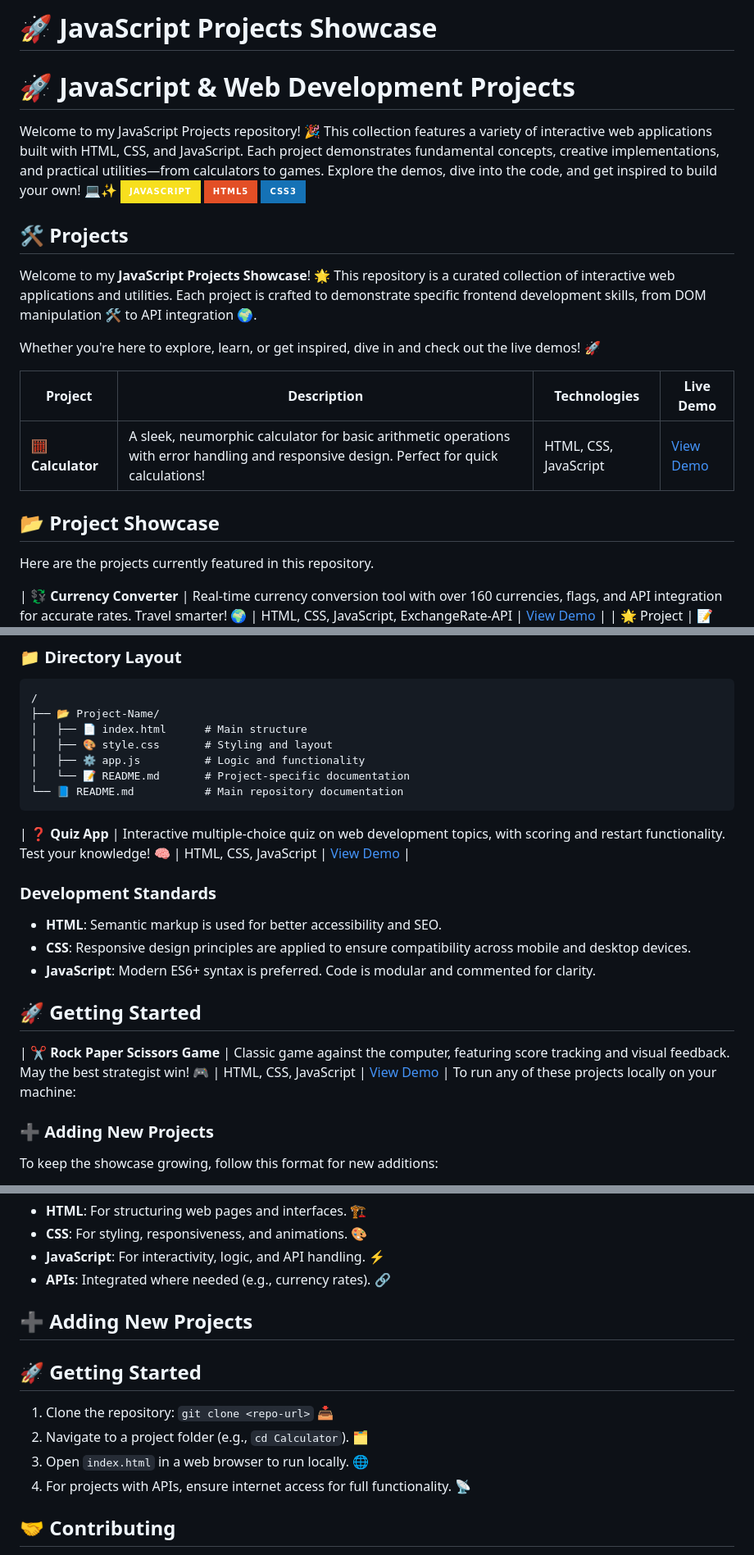
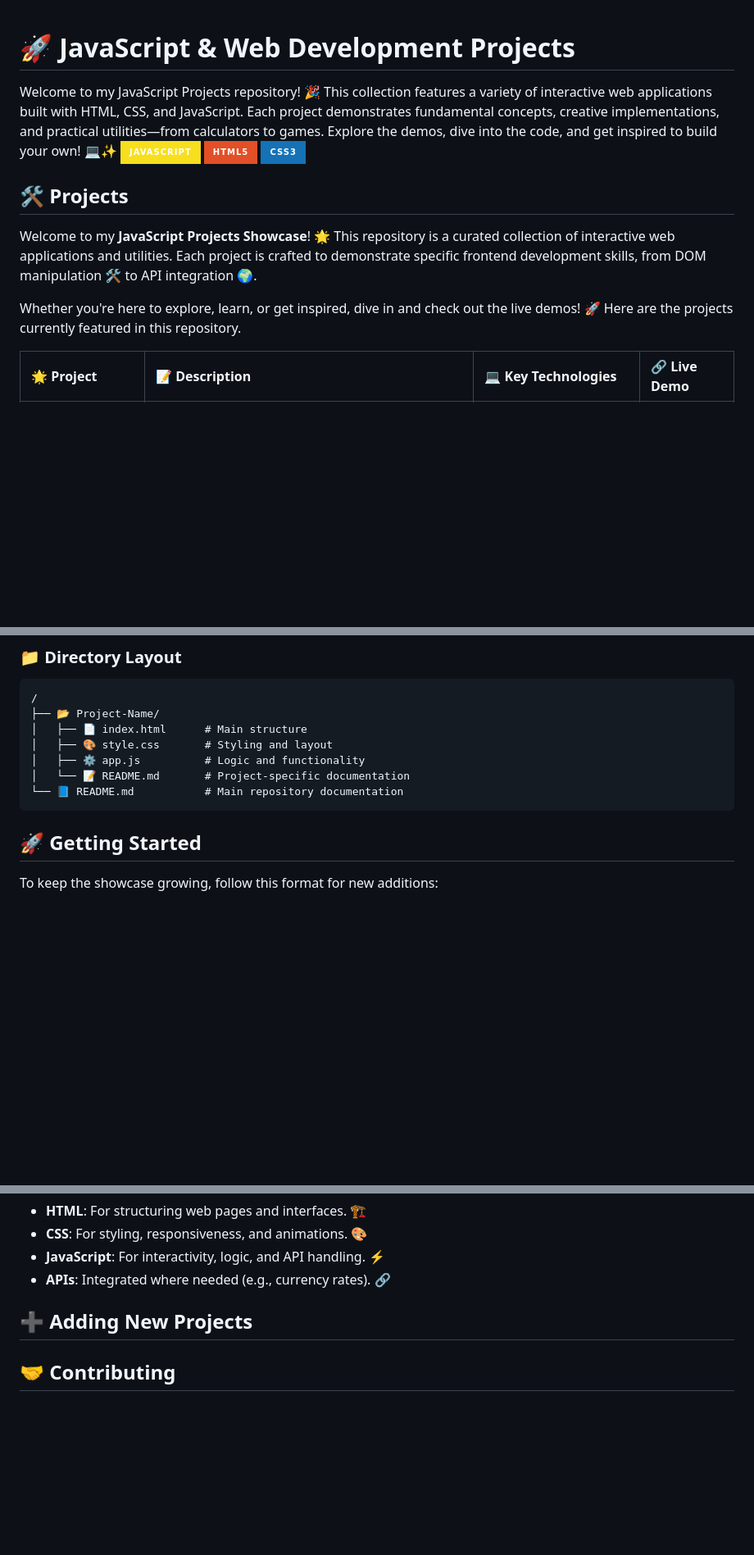
Before and after one commit to DigitalBoy123/JavaScript-Projects, a Markdown page: README.md, 3 parts joined by grey strips. Shown at 82% size. GitHub-like rendering; badges without logos; blank space fills up the shorter version.

Commit message:
updated file of md

````diff
--- a/README.md
+++ b/README.md
@@ -1,4 +1,3 @@
-# 🚀 JavaScript Projects Showcase
 # 🚀 JavaScript & Web Development Projects
 
 Welcome to my JavaScript Projects repository! 🎉 This collection features a variety of interactive web applications built with HTML, CSS, and JavaScript. Each project demonstrates fundamental concepts, creative implementations, and practical utilities—from calculators to games. Explore the demos, dive into the code, and get inspired to build your own! 💻✨
@@ -8,15 +7,9 @@ Welcome to my JavaScript Projects repository! 🎉 This collection features a va
 Welcome to my **JavaScript Projects Showcase**! 🌟 This repository is a curated collection of interactive web applications and utilities. Each project is crafted to demonstrate specific frontend development skills, from DOM manipulation 🛠️ to API integration 🌍.
 
 Whether you're here to explore, learn, or get inspired, dive in and check out the live demos! 🚀
-
-| Project | Description | Technologies | Live Demo |
-|---------|-------------|--------------|-----------|
-| **🧮 Calculator** | A sleek, neumorphic calculator for basic arithmetic operations with error handling and responsive design. Perfect for quick calculations! | HTML, CSS, JavaScript | [View Demo](https://calculator210o.netlify.app/) |
-## 📂 Project Showcase
-
 Here are the projects currently featured in this repository.
 
-| **💱 Currency Converter** | Real-time currency conversion tool with over 160 currencies, flags, and API integration for accurate rates. Travel smarter! 🌍 | HTML, CSS, JavaScript, ExchangeRate-API | [View Demo](https://currencyconvert122od4.netlify.app/) |
+
 | 🌟 Project | 📝 Description | 💻 Key Technologies | 🔗 Live Demo |
 | :--- | :--- | :--- | :--- |
 | **💱 Currency Converter** | A real-time currency tool supporting 160+ currencies. Features dynamic flags and live rates via API. | JS (Async/Await), Fetch API | [Launch App 🚀](https://currencyconvert122od4.netlify.app/) |
@@ -39,18 +32,8 @@ To ensure scalability and maintainability, this repository follows a strict stru
 └── 📘 README.md           # Main repository documentation
 ```
 
-| **❓ Quiz App** | Interactive multiple-choice quiz on web development topics, with scoring and restart functionality. Test your knowledge! 🧠 | HTML, CSS, JavaScript | [View Demo](https://quizsession.netlify.app/) |
-### Development Standards
-- **HTML**: Semantic markup is used for better accessibility and SEO.
-- **CSS**: Responsive design principles are applied to ensure compatibility across mobile and desktop devices.
-- **JavaScript**: Modern ES6+ syntax is preferred. Code is modular and commented for clarity.
-
 ## 🚀 Getting Started
 
-| **✂️ Rock Paper Scissors Game** | Classic game against the computer, featuring score tracking and visual feedback. May the best strategist win! 🎮 | HTML, CSS, JavaScript | [View Demo](https://scissorgame.netlify.app/) |
-To run any of these projects locally on your machine:
-
-### ➕ Adding New Projects
 To keep the showcase growing, follow this format for new additions:
 - Create a subfolder for the project. 📁
 - Include `index.html`, styles, scripts, and any assets. 🖼️
@@ -75,12 +58,6 @@ To keep the showcase growing, follow this format for new additions:
 - **APIs**: Integrated where needed (e.g., currency rates). 🔗
 ## ➕ Adding New Projects
 
-## 🚀 Getting Started
-1. Clone the repository: `git clone <repo-url>` 📥
-2. Navigate to a project folder (e.g., `cd Calculator`). 🗂️
-3. Open `index.html` in a web browser to run locally. 🌐
-4. For projects with APIs, ensure internet access for full functionality. 📡
-
 ## 🤝 Contributing
 Feel free to fork, suggest improvements, or add your own projects! Ensure new additions follow the project structure and include live demos where possible. Let's build something amazing together! 👥
 
````
Also changed, not shown: other parts of README.md (+1 -1 lines).
